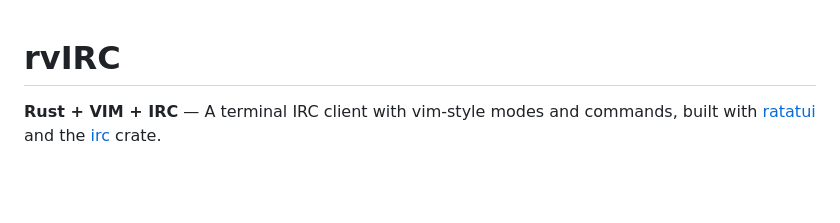
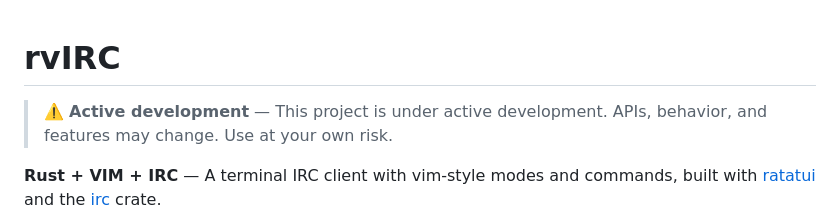
Before and after one commit to KaraZajac/rvIRC, a Markdown page: README.md, the part around the change. Drawn GitHub-style; blank space fills up the shorter version.

Commit message:
Add active development warning to README
Made-with: Cursor

```diff
--- a/README.md
+++ b/README.md
@@ -1,4 +1,6 @@
 # rvIRC
+
+> ⚠️ **Active development** — This project is under active development. APIs, behavior, and features may change. Use at your own risk.
 
 **Rust + VIM + IRC** — A terminal IRC client with vim-style modes and commands, built with [ratatui](https://ratatui.rs/) and the [irc](https://crates.io/crates/irc) crate.
 
```
